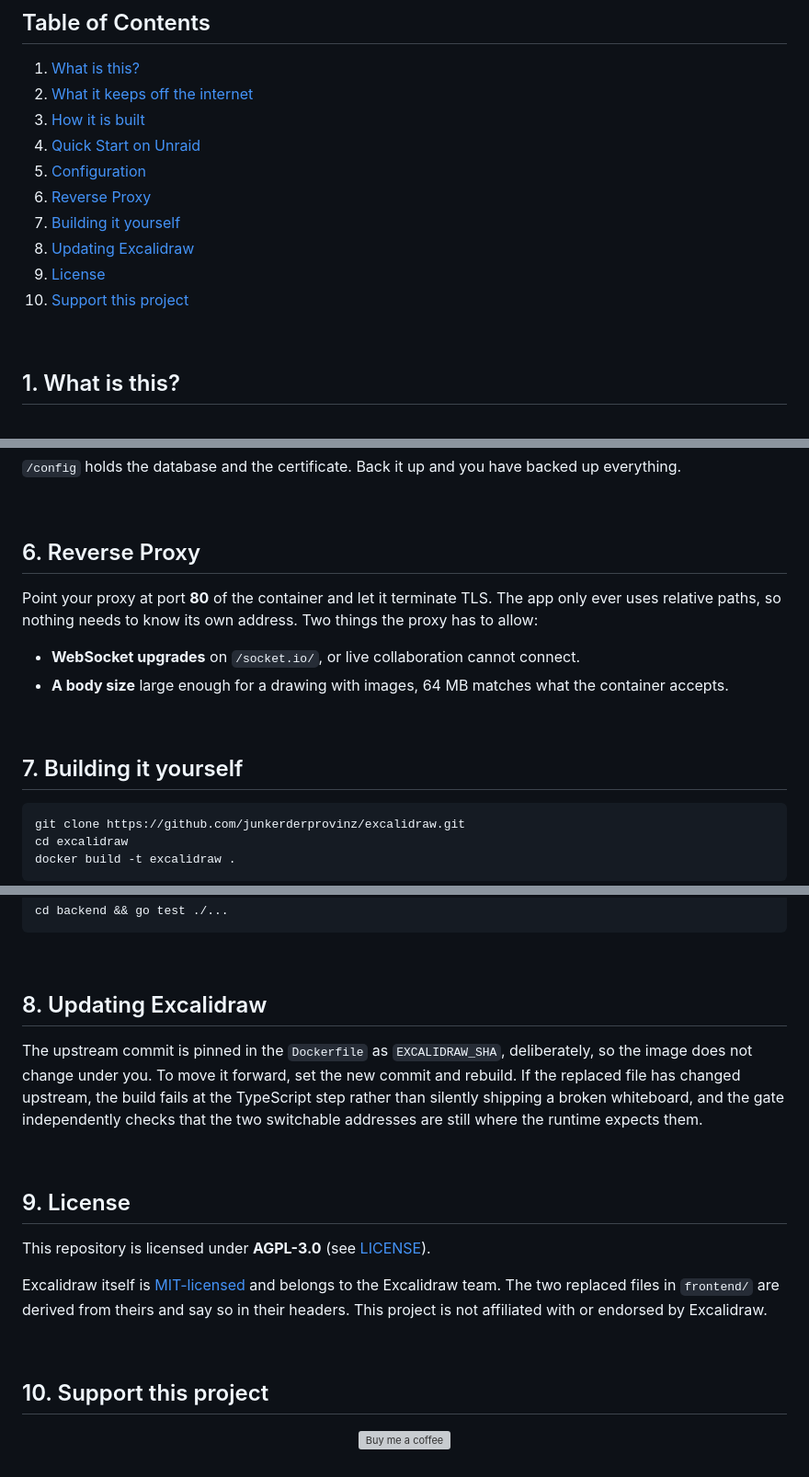
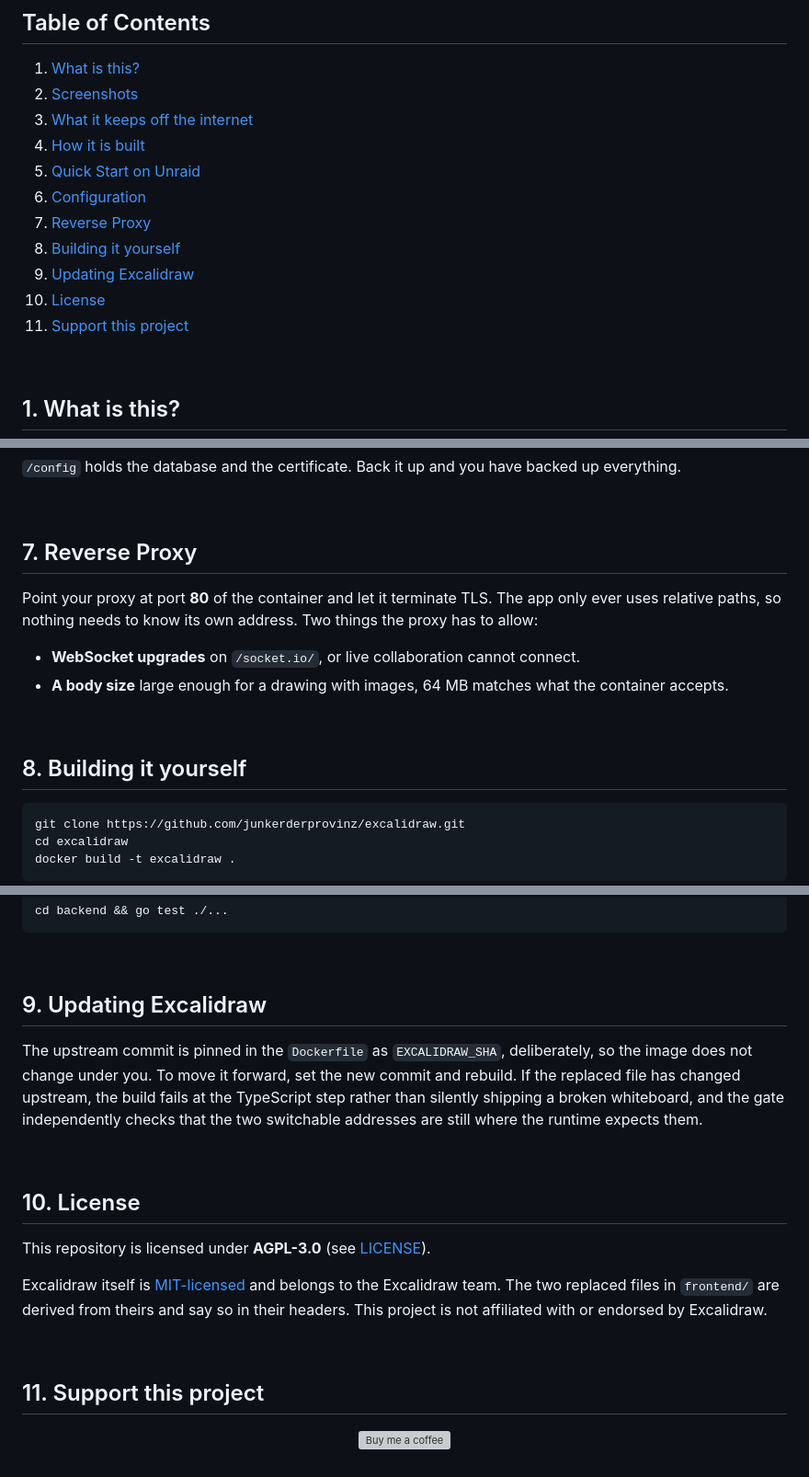
Before and after one commit to junkerderprovinz/excalidraw, a Markdown page: README.md, 3 parts joined by grey strips. Shown: that part at 92% size. Rendered like a GitHub page; grey boxes are pictures that could not be loaded.

Commit message:
Screenshots, and stop building the same JavaScript twice
The app build and the store were being repeated once per target
architecture, the arm64 pass under QEMU. Neither needs it: the SPA is
JavaScript, identical wherever it runs, and Go cross-compiles in one
step. Pinning both to the build platform turns an emulated second
compile of Excalidraw into no compile at all.

Screenshots taken from the running container: the canvas, and the share
dialog whose two halves now both stay on your own server.

````diff
--- a/README.md
+++ b/README.md
@@ -45,15 +45,16 @@ Maintained solo, in whatever spare time there is. Questions via the support thre
 ## Table of Contents
 
 1. [What is this?](#1-what-is-this)
-2. [What it keeps off the internet](#2-what-it-keeps-off-the-internet)
-3. [How it is built](#3-how-it-is-built)
-4. [Quick Start on Unraid](#4-quick-start-on-unraid)
-5. [Configuration](#5-configuration)
-6. [Reverse Proxy](#6-reverse-proxy)
-7. [Building it yourself](#7-building-it-yourself)
-8. [Updating Excalidraw](#8-updating-excalidraw)
-9. [License](#9-license)
-10. [Support this project](#10-support-this-project)
+2. [Screenshots](#2-screenshots)
+3. [What it keeps off the internet](#3-what-it-keeps-off-the-internet)
+4. [How it is built](#4-how-it-is-built)
+5. [Quick Start on Unraid](#5-quick-start-on-unraid)
+6. [Configuration](#6-configuration)
+7. [Reverse Proxy](#7-reverse-proxy)
+8. [Building it yourself](#8-building-it-yourself)
+9. [Updating Excalidraw](#9-updating-excalidraw)
+10. [License](#10-license)
+11. [Support this project](#11-support-this-project)
 
 <br>
 
@@ -151,7 +166,7 @@ ever started.
 
 <br>
 
-## 6. Reverse Proxy
+## 7. Reverse Proxy
 
 Point your proxy at port **80** of the container and let it terminate TLS. The app only ever uses
 relative paths, so nothing needs to know its own address. Two things the proxy has to allow:
@@ -161,7 +176,7 @@ relative paths, so nothing needs to know its own address. Two things the proxy h
 
 <br>
 
-## 7. Building it yourself
+## 8. Building it yourself
 
 ```bash
 git clone https://github.com/junkerderprovinz/excalidraw.git
@@ -181,7 +196,7 @@ cd backend && go test ./...
 
 <br>
 
-## 8. Updating Excalidraw
+## 9. Updating Excalidraw
 
 The upstream commit is pinned in the `Dockerfile` as `EXCALIDRAW_SHA`, deliberately, so the image
 does not change under you. To move it forward, set the new commit and rebuild. If the replaced file
@@ -191,7 +206,7 @@ runtime expects them.
 
 <br>
 
-## 9. License
+## 10. License
 
 This repository is licensed under **AGPL-3.0** (see [LICENSE](LICENSE)).
 
@@ -201,7 +216,7 @@ and say so in their headers. This project is not affiliated with or endorsed by
 
 <br>
 
-## 10. Support this project
+## 11. Support this project
 
 <p align="center">
   <a href="https://buymeacoffee.com/junkerderprovinz">
````
Also changed, not shown: other parts of README.md (+18 -4 lines), .github/assets/screenshots/canvas.png (added), .github/assets/screenshots/collaboration.png (added), 1 other file.
